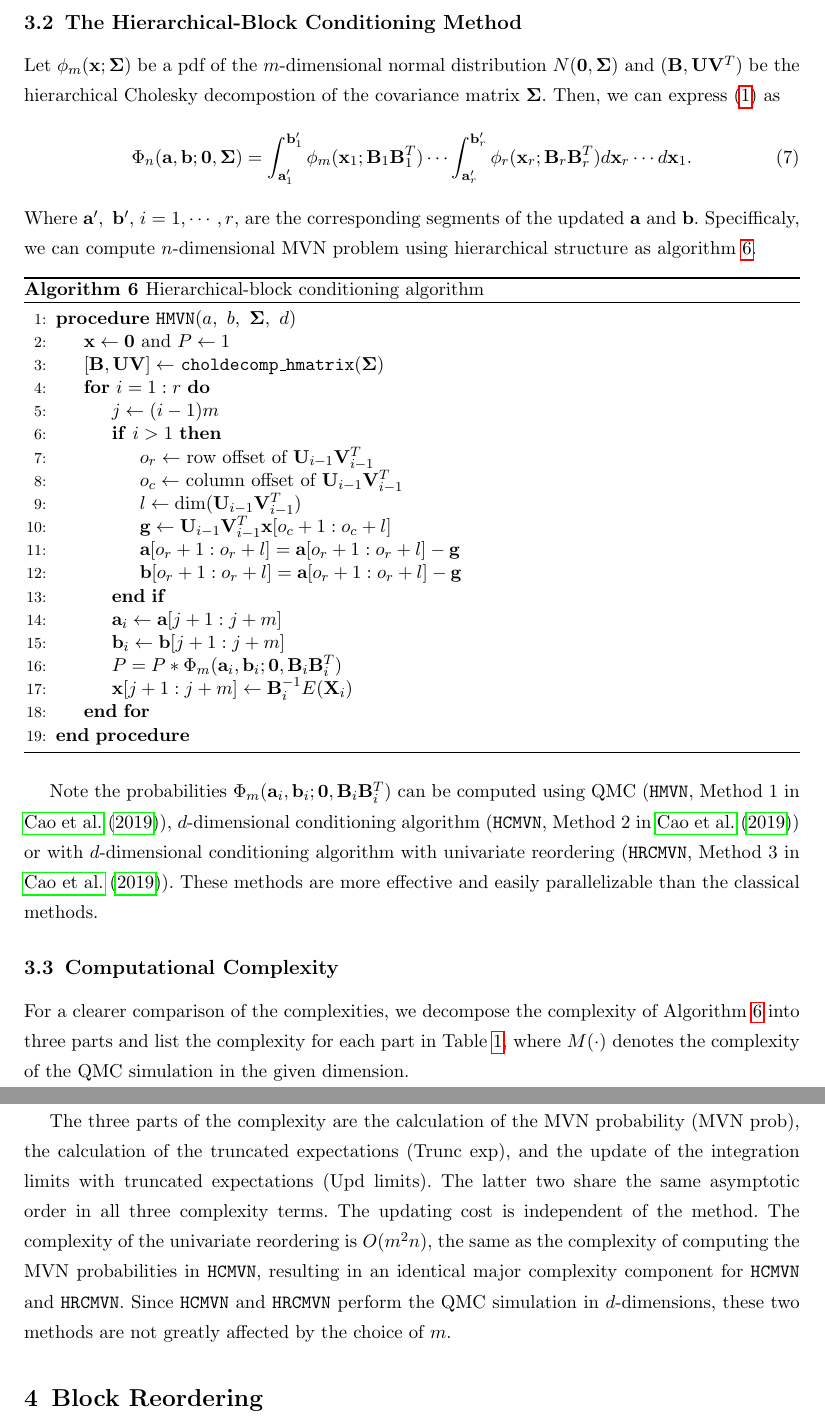
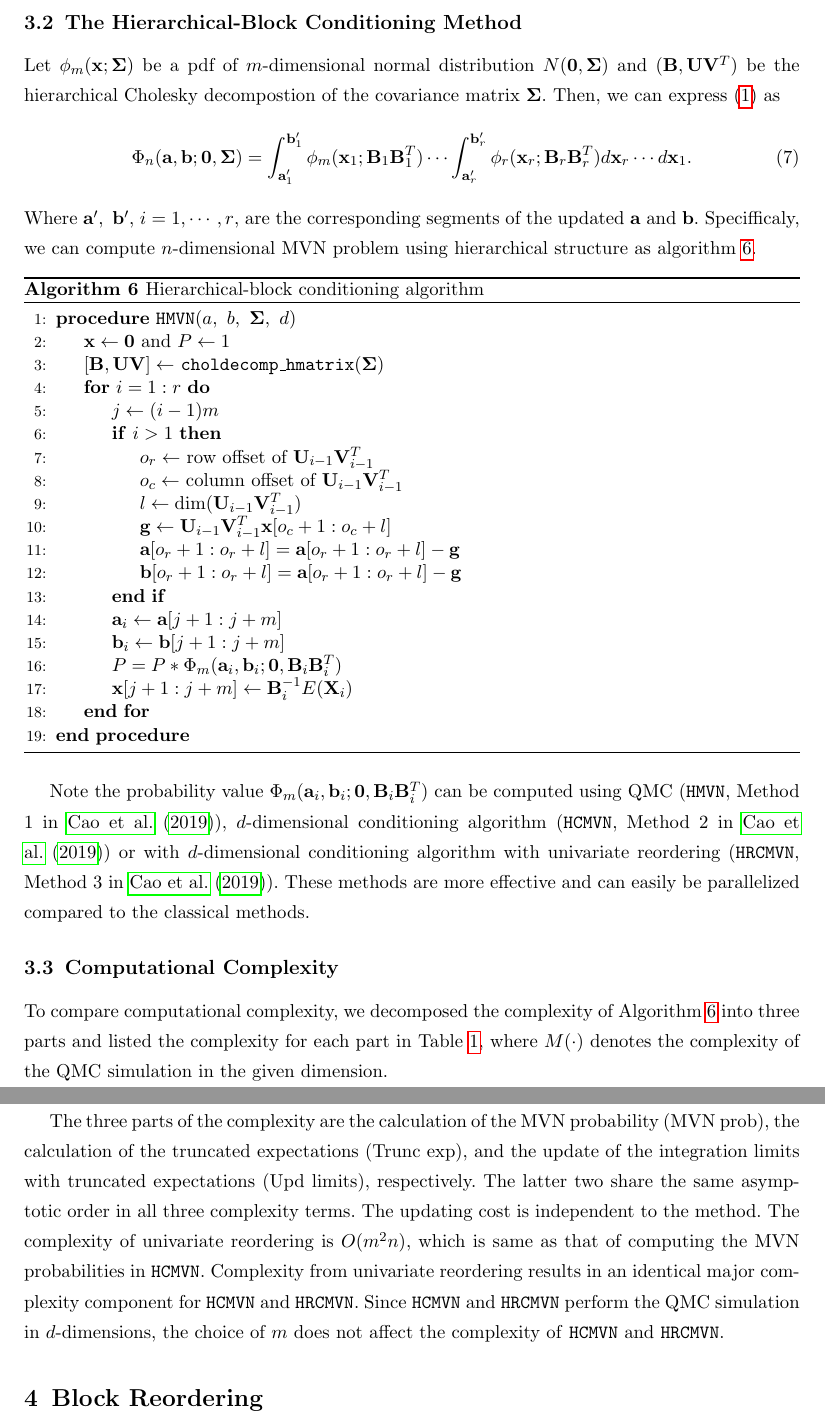
Before and after one commit to kw-lee/AdvStatComp_HDP, a LaTeX document (final/report.tex, which reads final/chapters/03_hcmvn.tex): two parts of pages 9 and 10 of 19, joined at a grey line, cut so that both start at the same text. Compiled offline with pdfLaTeX.

Commit message:
Update 03_hcmvn.tex

```diff
--- a/final/chapters/03_hcmvn.tex
+++ b/final/chapters/03_hcmvn.tex
@@ -43,7 +43,7 @@ Hierachical cholesky decomposition of $n\times n$ matrix into $m\times m$ blocks
 
 \subsection{The Hierarchical-Block Conditioning Method}
 
-Let $\phi_m(\mathbf{x}; \boldsymbol{\Sigma})$ be a pdf of the $m$-dimensional normal distribution $N(\mathbf{0}, \boldsymbol{\Sigma})$ and $(\mathbf{B}, \mathbf{U}\mathbf{V}^T)$ be the hierarchical Cholesky decompostion of the covariance matrix $\boldsymbol{\Sigma}$. Then, we can express \eqref{eqn:normalprob} as
+Let $\phi_m(\mathbf{x}; \boldsymbol{\Sigma})$ be a pdf of $m$-dimensional normal distribution $N(\mathbf{0}, \boldsymbol{\Sigma})$ and $(\mathbf{B}, \mathbf{U}\mathbf{V}^T)$ be the hierarchical Cholesky decompostion of the covariance matrix $\boldsymbol{\Sigma}$. Then, we can express \eqref{eqn:normalprob} as
 \begin{equation}\label{eqn:hmvn}
     \Phi_n(\mathbf{a}, \mathbf{b}; \mathbf{0}, \boldsymbol{\Sigma})
     = \int_{\mathbf{a}_1'}^{\mathbf{b}_1'} \phi_m(\mathbf{x}_1; \mathbf{B}_1\mathbf{B}_1^T)
@@ -79,11 +79,11 @@ Where $\mathbf{a}',~\mathbf{b}'$, $i=1,\cdots,r$, are the corresponding segments
     \end{algorithmic}\label{alg:hmvn}
 \end{algorithm}
 
-Note the probabilities $\Phi_m(\mathbf{a}_i, \mathbf{b}_i; \mathbf{0}, \mathbf{B}_i\mathbf{B}_i^T)$ can be computed using QMC (\texttt{HMVN}, Method 1 in \citet{cao2019hierarchical}),  $d$-dimensional conditioning algorithm (\texttt{HCMVN}, Method 2 in \citet{cao2019hierarchical}) or with $d$-dimensional conditioning algorithm with univariate reordering (\texttt{HRCMVN}, Method 3 in \citet{cao2019hierarchical}). These methods are more effective and easily parallelizable than the classical methods.
+Note the probability value $\Phi_m(\mathbf{a}_i, \mathbf{b}_i; \mathbf{0}, \mathbf{B}_i\mathbf{B}_i^T)$ can be computed using QMC (\texttt{HMVN}, Method 1 in \citet{cao2019hierarchical}),  $d$-dimensional conditioning algorithm (\texttt{HCMVN}, Method 2 in \citet{cao2019hierarchical}) or with $d$-dimensional conditioning algorithm with univariate reordering (\texttt{HRCMVN}, Method 3 in \citet{cao2019hierarchical}). These methods are more effective and can easily be parallelized compared to the classical methods.
 
 \subsection{Computational Complexity}
 
-For a clearer comparison of the complexities, we decompose the complexity of Algorithm \ref{alg:hmvn} into three parts and list the complexity for each part in Table \ref{tbl:cc_hmvn}, where $M(\cdot)$ denotes the complexity of the QMC simulation in the given dimension.
+To compare computational complexity, we decomposed the complexity of Algorithm \ref{alg:hmvn} into three parts and listed the complexity for each part in Table \ref{tbl:cc_hmvn}, where $M(\cdot)$ denotes the complexity of the QMC simulation in the given dimension.
 %Table \ref{tbl:cc_hmvn} shows that the time efﬁciency of the $d$-dimensional conditioning algorithm mainly comes from lowering the dimension in which the QMC simulation is performed.
 % \renewcommand{\arraystretch}{1.5}
 % \begin{table}[h]
@@ -119,4 +119,4 @@ For a clearer comparison of the complexities, we decompose the complexity of Alg
     \caption{Complexity decomposition of the \texttt{HMVN}, \texttt{HCMVN}, and \texttt{HRCMVN}}\label{tbl:cc_hmvn}
 \end{table}
 
-The three parts of the complexity are the calculation of the MVN probability (MVN prob), the calculation of the truncated expectations (Trunc exp), and the update of the integration limits with truncated expectations (Upd limits). The latter two share the same asymptotic order in all three complexity terms. The updating cost is independent of the method. The complexity of the univariate reordering is $O(m^2 n)$, the same as the complexity of computing the MVN probabilities in \texttt{HCMVN}, resulting in an identical major complexity component for \texttt{HCMVN} and \texttt{HRCMVN}. Since \texttt{HCMVN} and \texttt{HRCMVN} perform the QMC simulation in $d$-dimensions, these two methods are not greatly affected by the choice of $m$.
+The three parts of the complexity are the calculation of the MVN probability (MVN prob), the calculation of the truncated expectations (Trunc exp), and the update of the integration limits with truncated expectations (Upd limits), respectively. The latter two share the same asymptotic order in all three complexity terms. The updating cost is independent to the method. The complexity of univariate reordering is $O(m^2 n)$, which is same as that of computing the MVN probabilities in \texttt{HCMVN}. Complexity from univariate reordering results in an identical major complexity component for \texttt{HCMVN} and \texttt{HRCMVN}. Since \texttt{HCMVN} and \texttt{HRCMVN} perform the QMC simulation in $d$-dimensions, the choice of $m$ does not affect the complexity of \texttt{HCMVN} and \texttt{HRCMVN}.
```
Also changed, not shown: final/chapters/03_hcmvn.tex (10 more changed lines).
